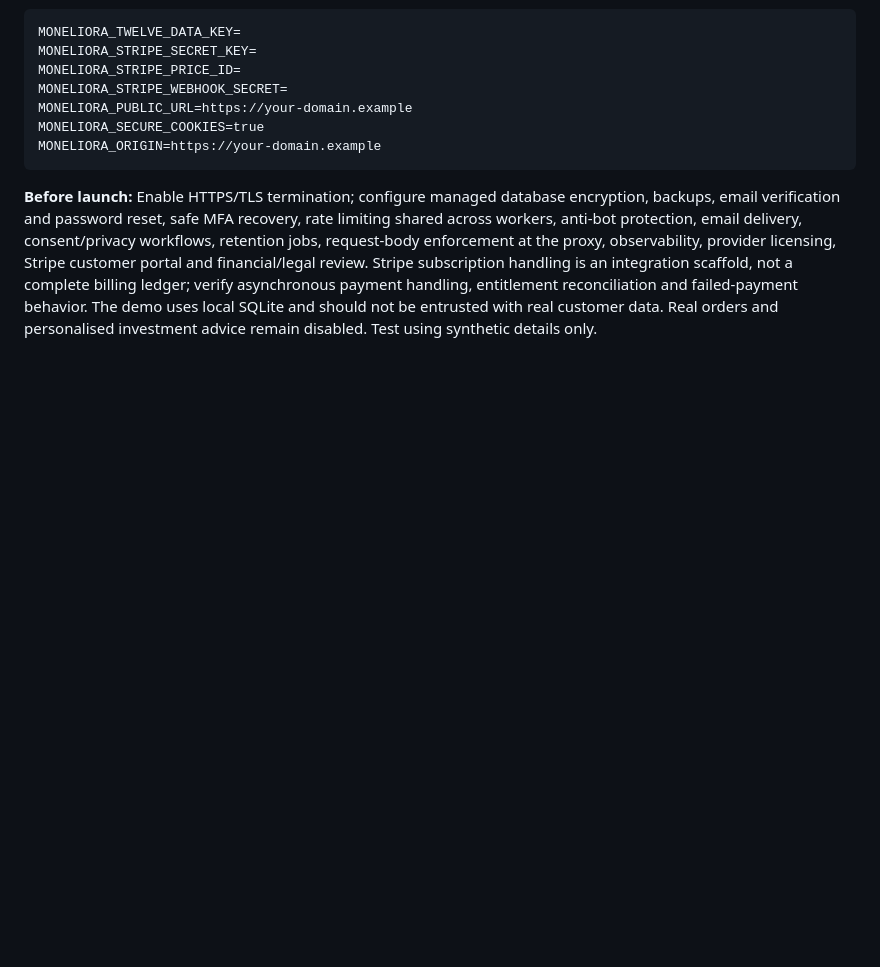
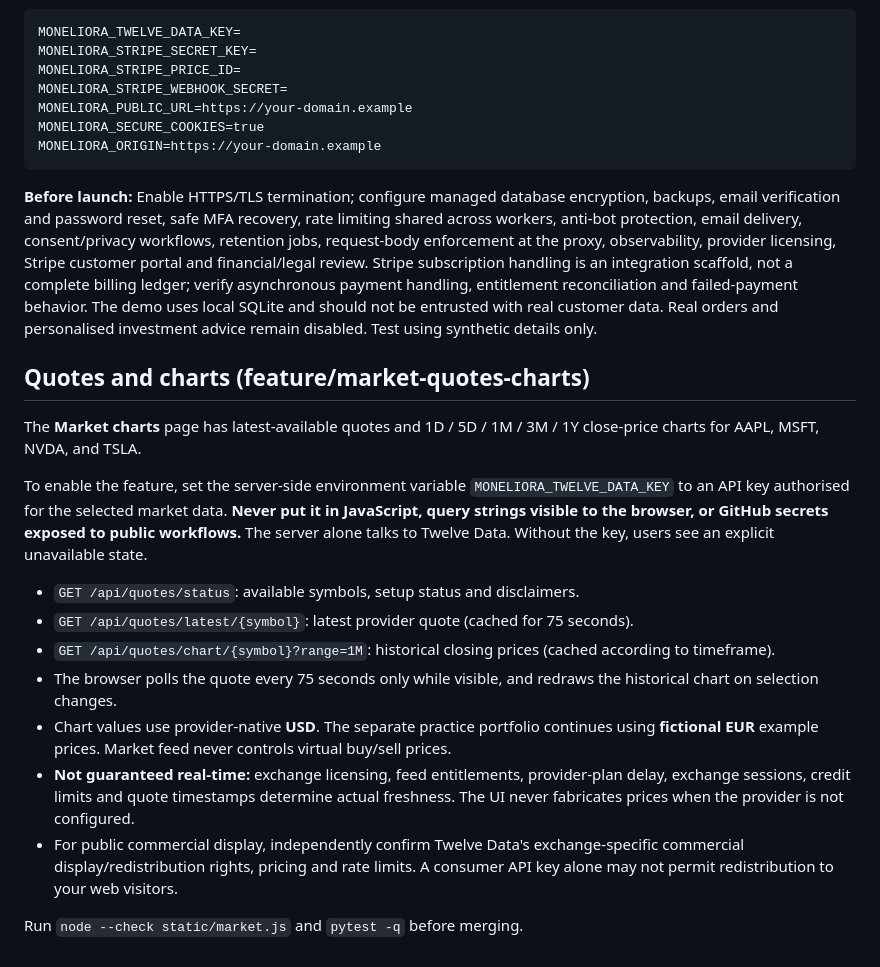
Before and after one commit to Sanjeevan-informatik/Moneliora, a Markdown page: README.md, the part around the change. Drawn GitHub-style; blank space fills up the shorter version.

Commit message:
docs(market): setup and real-time licensing caveats

````diff
--- a/README.md
+++ b/README.md
@@ -79,3 +79,20 @@ MONELIORA_ORIGIN=https://your-domain.example
 ```
 
 **Before launch:** Enable HTTPS/TLS termination; configure managed database encryption, backups, email verification and password reset, safe MFA recovery, rate limiting shared across workers, anti-bot protection, email delivery, consent/privacy workflows, retention jobs, request-body enforcement at the proxy, observability, provider licensing, Stripe customer portal and financial/legal review. Stripe subscription handling is an integration scaffold, not a complete billing ledger; verify asynchronous payment handling, entitlement reconciliation and failed-payment behavior. The demo uses local SQLite and should not be entrusted with real customer data. Real orders and personalised investment advice remain disabled. Test using synthetic details only.
+
+
+## Quotes and charts (feature/market-quotes-charts)
+
+The **Market charts** page has latest-available quotes and 1D / 5D / 1M / 3M / 1Y close-price charts for AAPL, MSFT, NVDA, and TSLA.
+
+To enable the feature, set the server-side environment variable `MONELIORA_TWELVE_DATA_KEY` to an API key authorised for the selected market data. **Never put it in JavaScript, query strings visible to the browser, or GitHub secrets exposed to public workflows.** The server alone talks to Twelve Data. Without the key, users see an explicit unavailable state.
+
+- `GET /api/quotes/status`: available symbols, setup status and disclaimers.
+- `GET /api/quotes/latest/{symbol}`: latest provider quote (cached for 75 seconds).
+- `GET /api/quotes/chart/{symbol}?range=1M`: historical closing prices (cached according to timeframe).
+- The browser polls the quote every 75 seconds only while visible, and redraws the historical chart on selection changes.
+- Chart values use provider-native **USD**. The separate practice portfolio continues using **fictional EUR** example prices. Market feed never controls virtual buy/sell prices.
+- **Not guaranteed real-time:** exchange licensing, feed entitlements, provider-plan delay, exchange sessions, credit limits and quote timestamps determine actual freshness. The UI never fabricates prices when the provider is not configured.
+- For public commercial display, independently confirm Twelve Data's exchange-specific commercial display/redistribution rights, pricing and rate limits. A consumer API key alone may not permit redistribution to your web visitors.
+
+Run `node --check static/market.js` and `pytest -q` before merging.
````
